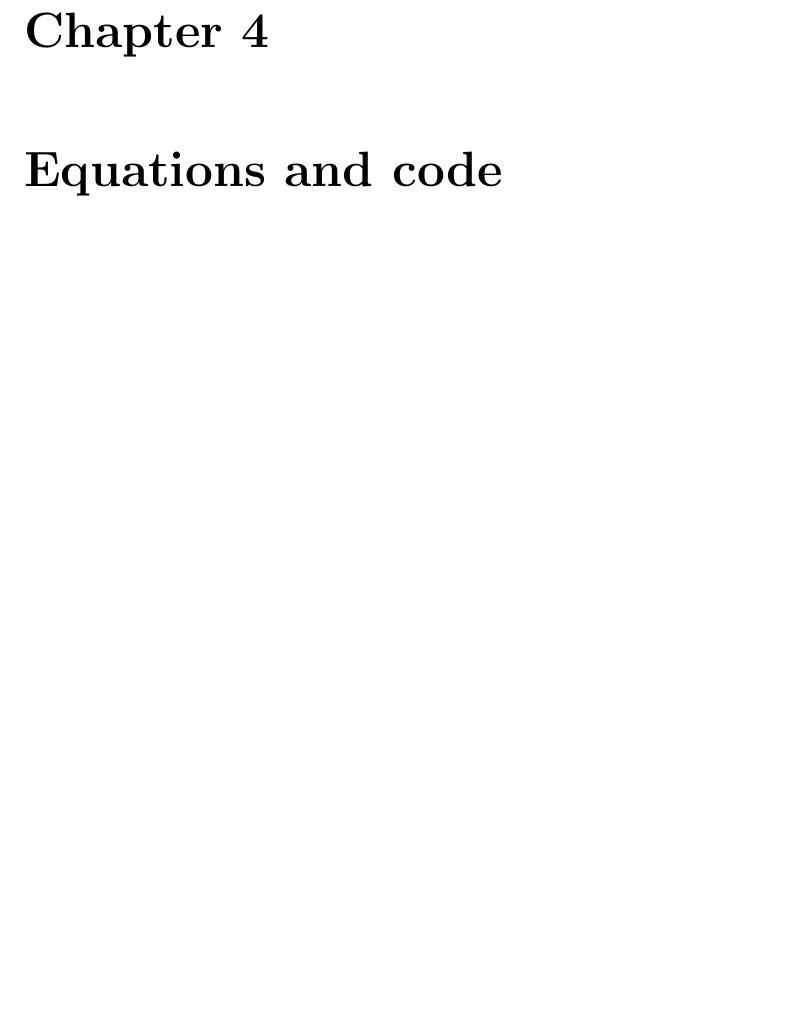
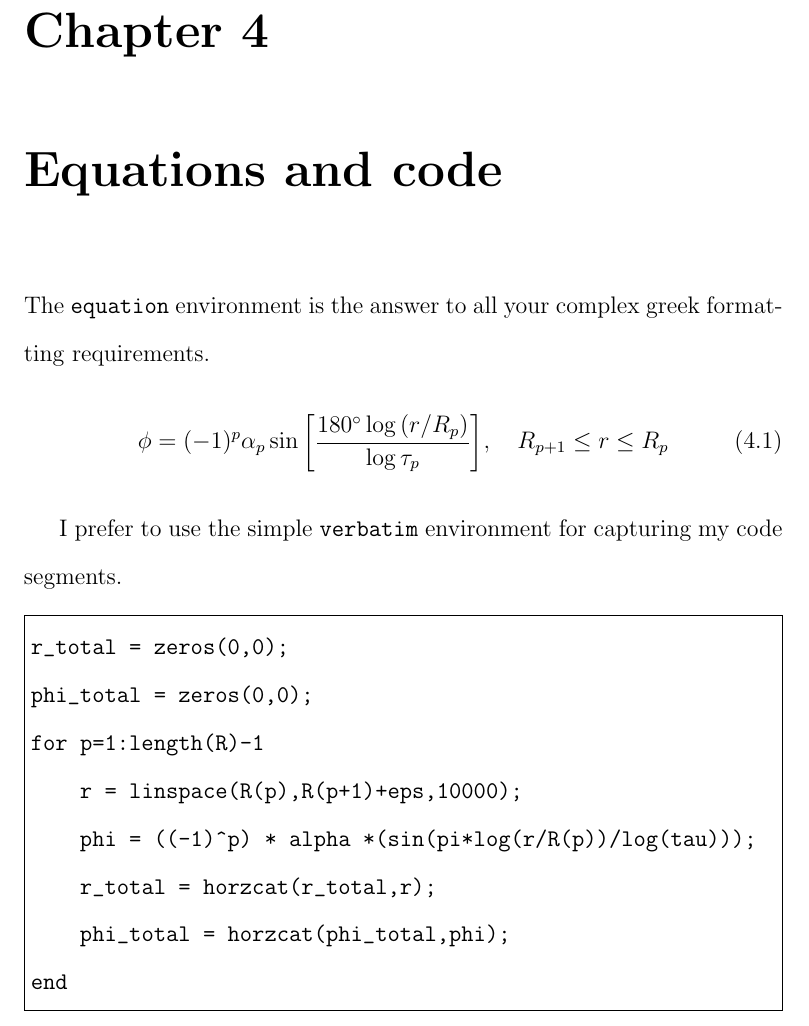
Before and after one commit to ramananbalakrishnan/nus-thesis-latex-template, a LaTeX thesis (thesis_contents.tex): part of page 19 of 21, cut so that both start at the same text, the shorter picture padded with empty space. Compiled offline with pdfLaTeX.

Commit message:
equations and code

```diff
--- a/thesis_contents.tex
+++ b/thesis_contents.tex
@@ -185,6 +185,24 @@ Radiation pattern & Cavity required for unidirectional radiation. & Cavity not r
 \chapter{Equations and code}
 \label{chap:equationsandcode}
 
+The \texttt{equation} environment is the answer to all your complex greek formatting requirements.
+\begin{equation}
+\label{eq:sinuous}
+\phi = (-1)^p\alpha_p\sin{\left[\frac{180^\circ\log{\left(r/R_p\right)}}{\log{\tau_p}}\right]}, \quad R_{p+1} \le r \le R_{p}
+\end{equation}
+
+I prefer to use the simple \texttt{verbatim} environment for capturing my code segments.
+
+\begin{Verbatim}[frame=single]
+r_total = zeros(0,0);
+phi_total = zeros(0,0);
+for p=1:length(R)-1
+    r = linspace(R(p),R(p+1)+eps,10000);
+    phi = ((-1)^p) * alpha *(sin(pi*log(r/R(p))/log(tau)));
+    r_total = horzcat(r_total,r);
+    phi_total = horzcat(phi_total,phi);
+end
+\end{Verbatim}
 % --------------------------------------------------
 % End of chapters
 % --------------------------------------------------
```
Also changed, not shown: thesis_contents.pdf, 1 other file.
